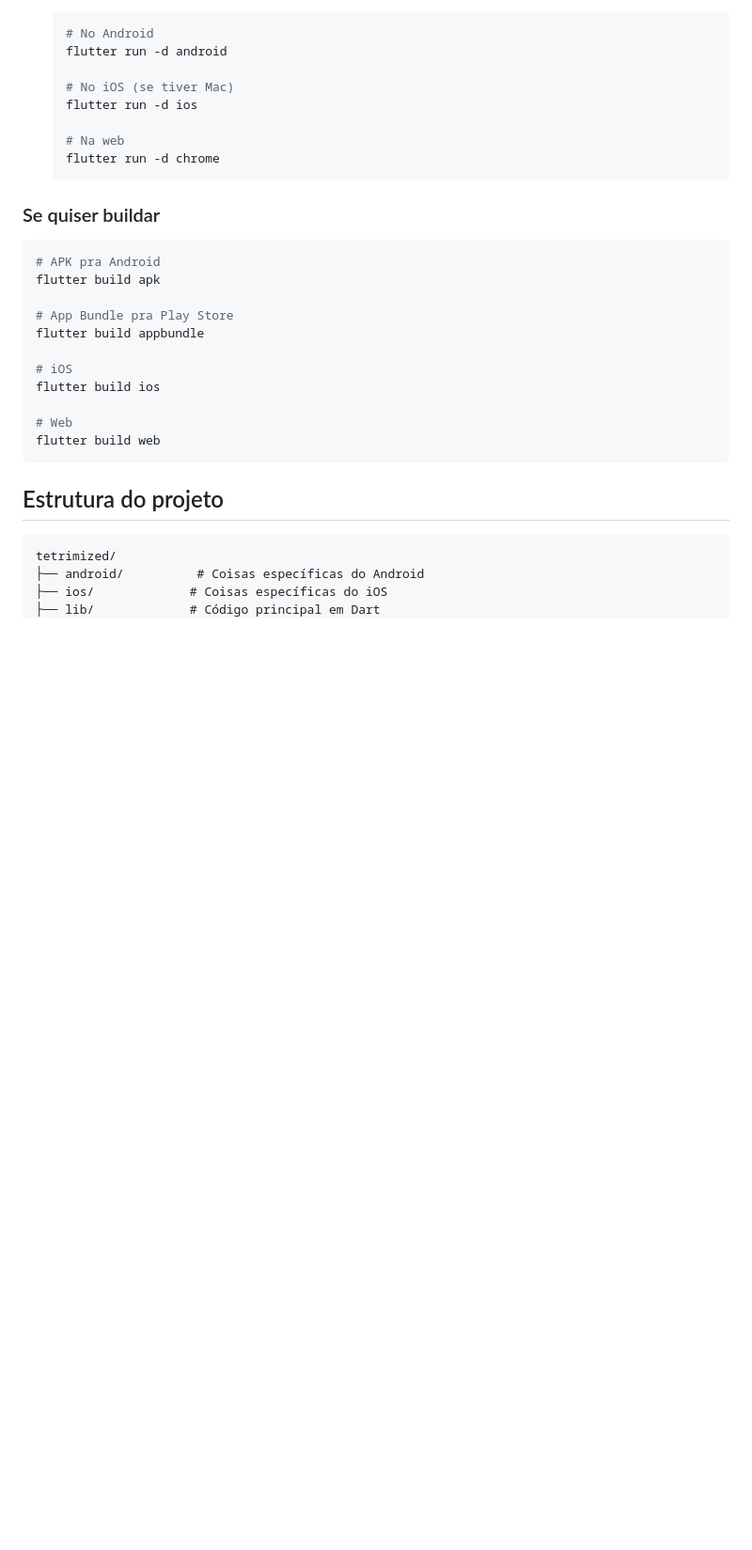
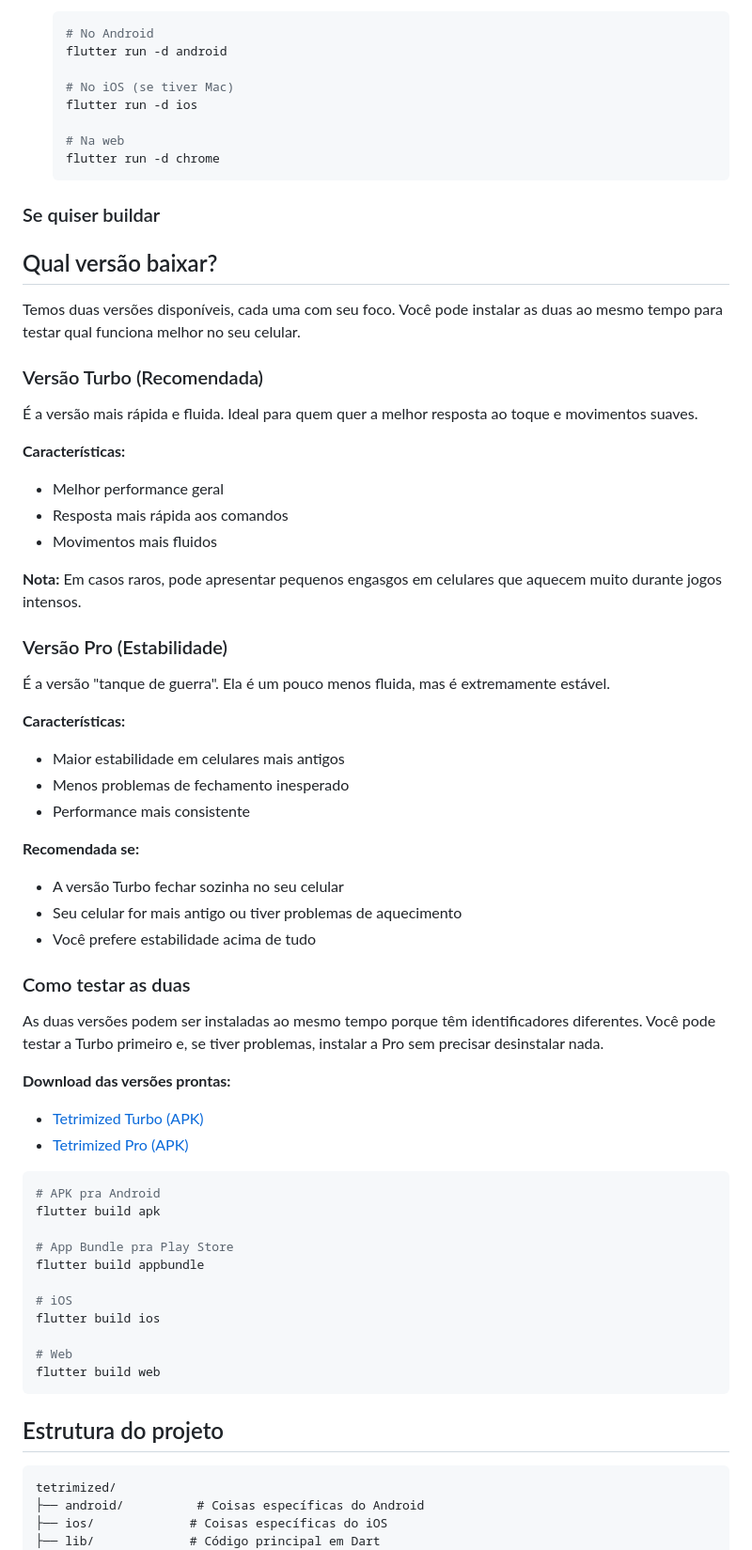
Before and after one commit to siraprem/tetrimized, a Markdown page: README.md, the part around the change. Shown at 94% size. Drawn GitHub-style; blank space fills up the shorter version.

Commit message:
docs: Add download section to README with version comparison
## 📝 SEÇÃO DE DOWNLOAD ADICIONADA:
- **Versão Turbo (Recomendada):** Performance máxima, fluidez
- **Versão Pro (Estabilidade):** Estabilidade em dispositivos antigos
- **Coexistência:** Podem ser instaladas juntas para teste

## 🎯 EXPLICAÇÃO PARA USUÁRIO LEIGO:
- Linguagem simples e direta
- Foco em ajudar na escolha certa
- Links diretos para releases no GitHub

## 🔗 LINKS ADICIONADOS:
- Tetrimized Turbo: v1.1.0-turbo release
- Tetrimized Pro: v1.1.0-pro release

**Status:** ✅ README atualizado com guia prático de download

````diff
--- a/README.md
+++ b/README.md
@@ -54,6 +54,44 @@ Sabe o Tetr.io, aquele jogo de Tetris online que todo mundo joga no navegador? P
    ```
 
 ### Se quiser buildar
+
+## Qual versão baixar?
+
+Temos duas versões disponíveis, cada uma com seu foco. Você pode instalar as duas ao mesmo tempo para testar qual funciona melhor no seu celular.
+
+### Versão Turbo (Recomendada)
+
+É a versão mais rápida e fluida. Ideal para quem quer a melhor resposta ao toque e movimentos suaves.
+
+**Características:**
+- Melhor performance geral
+- Resposta mais rápida aos comandos
+- Movimentos mais fluidos
+
+**Nota:** Em casos raros, pode apresentar pequenos engasgos em celulares que aquecem muito durante jogos intensos.
+
+### Versão Pro (Estabilidade)
+
+É a versão "tanque de guerra". Ela é um pouco menos fluida, mas é extremamente estável.
+
+**Características:**
+- Maior estabilidade em celulares mais antigos
+- Menos problemas de fechamento inesperado
+- Performance mais consistente
+
+**Recomendada se:**
+- A versão Turbo fechar sozinha no seu celular
+- Seu celular for mais antigo ou tiver problemas de aquecimento
+- Você prefere estabilidade acima de tudo
+
+### Como testar as duas
+
+As duas versões podem ser instaladas ao mesmo tempo porque têm identificadores diferentes. Você pode testar a Turbo primeiro e, se tiver problemas, instalar a Pro sem precisar desinstalar nada.
+
+**Download das versões prontas:**
+- [Tetrimized Turbo (APK)](https://github.com/siraprem/tetrimized/releases/tag/v1.1.0-turbo)
+- [Tetrimized Pro (APK)](https://github.com/siraprem/tetrimized/releases/tag/v1.1.0-pro)
+
 
 ```bash
 # APK pra Android
````
